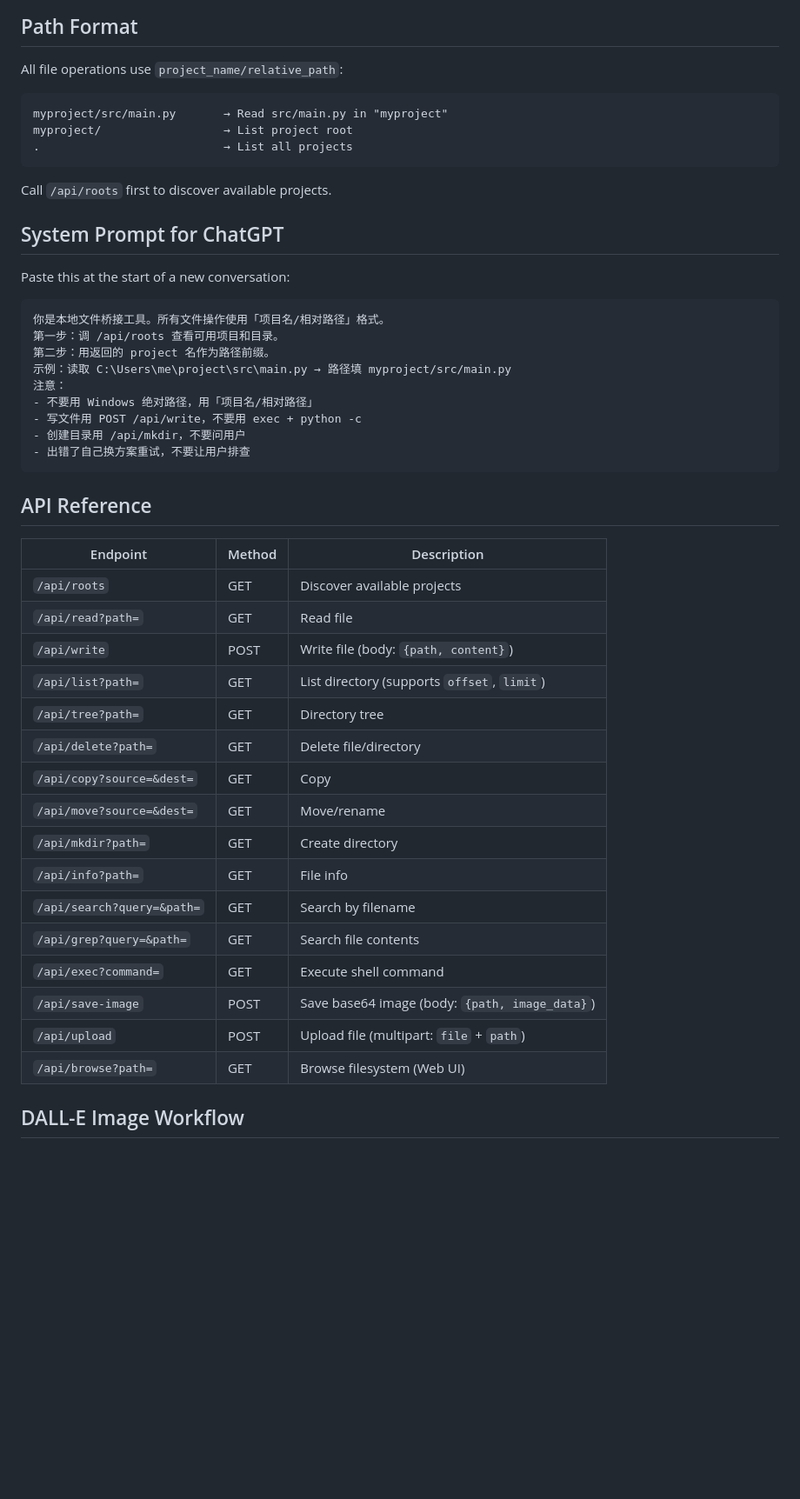
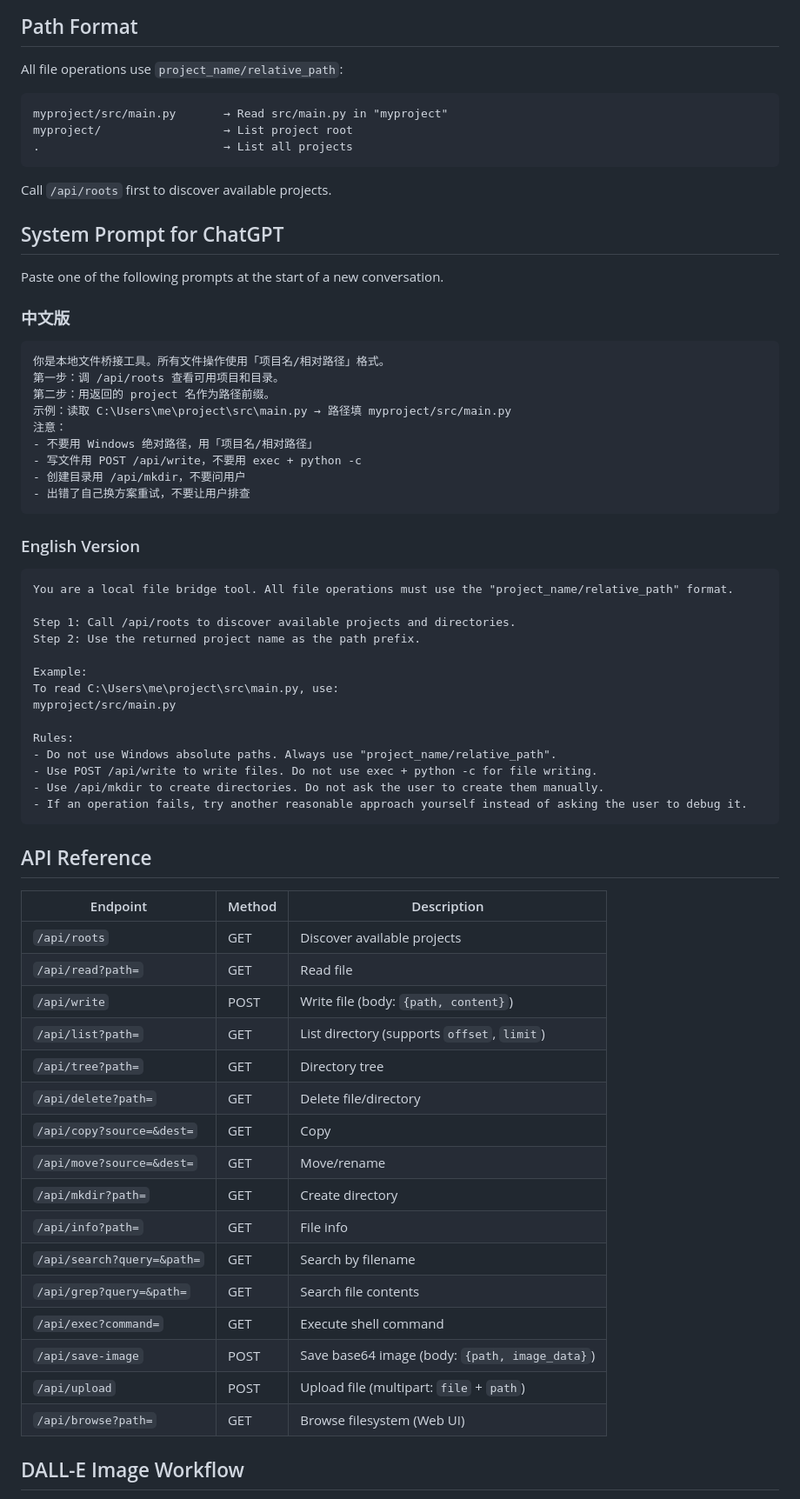
Before and after one commit to CLYiX/CodePaidie, a Markdown page: README.md, the part around one of its changes. Shown at 87% size. Rendered like a GitHub page; blank space fills up the shorter version.

````diff
--- a/README.md
+++ b/README.md
@@ -87,7 +109,7 @@ Copy the `https://xxx.ngrok-free.app` URL.
 
 All file operations use `project_name/relative_path`:
 
-```
+```text
 myproject/src/main.py       → Read src/main.py in "myproject"
 myproject/                  → List project root
 .                           → List all projects
@@ -97,9 +119,11 @@ Call `/api/roots` first to discover available projects.
 
 ## System Prompt for ChatGPT
 
-Paste this at the start of a new conversation:
+Paste one of the following prompts at the start of a new conversation.
 
-```
+### 中文版
+
+```text
 你是本地文件桥接工具。所有文件操作使用「项目名/相对路径」格式。
 第一步：调 /api/roots 查看可用项目和目录。
 第二步：用返回的 project 名作为路径前缀。
@@ -111,26 +135,45 @@ Paste this at the start of a new conversation:
 - 出错了自己换方案重试，不要让用户排查
 ```
 
+### English Version
+
+```text
+You are a local file bridge tool. All file operations must use the "project_name/relative_path" format.
+
+Step 1: Call /api/roots to discover available projects and directories.
+Step 2: Use the returned project name as the path prefix.
+
+Example:
+To read C:\Users\me\project\src\main.py, use:
+myproject/src/main.py
+
+Rules:
+- Do not use Windows absolute paths. Always use "project_name/relative_path".
+- Use POST /api/write to write files. Do not use exec + python -c for file writing.
+- Use /api/mkdir to create directories. Do not ask the user to create them manually.
+- If an operation fails, try another reasonable approach yourself instead of asking the user to debug it.
+```
+
 ## API Reference
 
-| Endpoint | Method | Description |
-|----------|--------|-------------|
-| `/api/roots` | GET | Discover available projects |
-| `/api/read?path=` | GET | Read file |
-| `/api/write` | POST | Write file (body: `{path, content}`) |
-| `/api/list?path=` | GET | List directory (supports `offset`, `limit`) |
-| `/api/tree?path=` | GET | Directory tree |
-| `/api/delete?path=` | GET | Delete file/directory |
-| `/api/copy?source=&dest=` | GET | Copy |
-| `/api/move?source=&dest=` | GET | Move/rename |
-| `/api/mkdir?path=` | GET | Create directory |
-| `/api/info?path=` | GET | File info |
-| `/api/search?query=&path=` | GET | Search by filename |
-| `/api/grep?query=&path=` | GET | Search file contents |
-| `/api/exec?command=` | GET | Execute shell command |
-| `/api/save-image` | POST | Save base64 image (body: `{path, image_data}`) |
-| `/api/upload` | POST | Upload file (multipart: `file` + `path`) |
-| `/api/browse?path=` | GET | Browse filesystem (Web UI) |
+| Endpoint                   | Method | Description                                    |
+| -------------------------- | ------ | ---------------------------------------------- |
+| `/api/roots`               | GET    | Discover available projects                    |
+| `/api/read?path=`          | GET    | Read file                                      |
+| `/api/write`               | POST   | Write file (body: `{path, content}`)           |
+| `/api/list?path=`          | GET    | List directory (supports `offset`, `limit`)    |
+| `/api/tree?path=`          | GET    | Directory tree                                 |
+| `/api/delete?path=`        | GET    | Delete file/directory                          |
+| `/api/copy?source=&dest=`  | GET    | Copy                                           |
+| `/api/move?source=&dest=`  | GET    | Move/rename                                    |
+| `/api/mkdir?path=`         | GET    | Create directory                               |
+| `/api/info?path=`          | GET    | File info                                      |
+| `/api/search?query=&path=` | GET    | Search by filename                             |
+| `/api/grep?query=&path=`   | GET    | Search file contents                           |
+| `/api/exec?command=`       | GET    | Execute shell command                          |
+| `/api/save-image`          | POST   | Save base64 image (body: `{path, image_data}`) |
+| `/api/upload`              | POST   | Upload file (multipart: `file` + `path`)       |
+| `/api/browse?path=`        | GET    | Browse filesystem (Web UI)                     |
 
 ## DALL-E Image Workflow
 
````
Also changed, not shown: other parts of README.md (+72 -28 lines).
